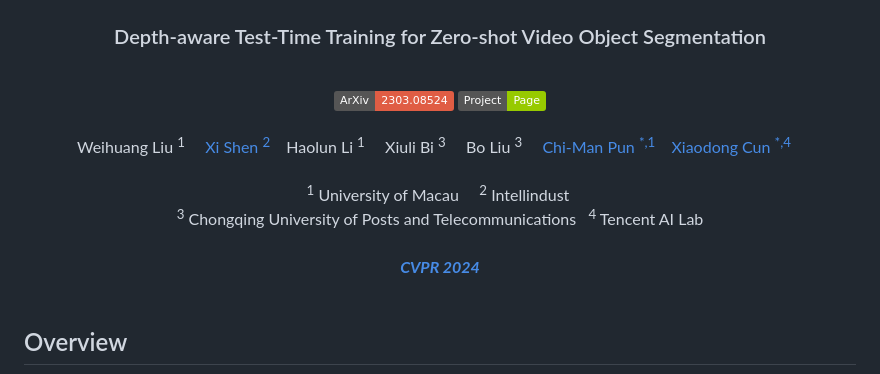
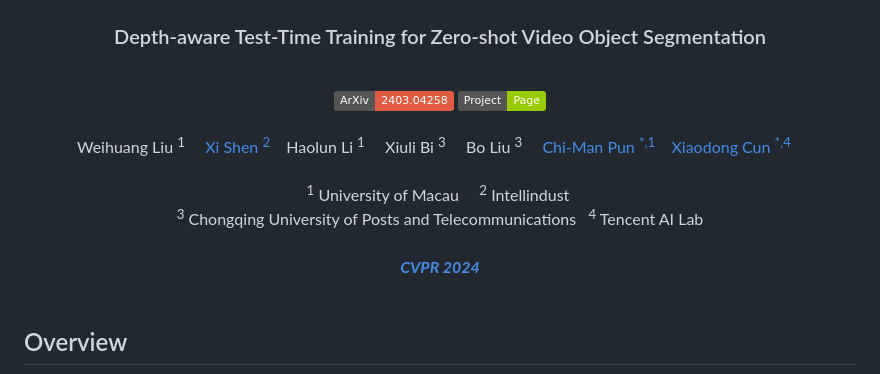
Before and after one commit to NiFangBaAGe/DATTT, a Markdown page: README.md, the part around one of its changes. GitHub-like rendering; badges without logos.

```diff
--- a/README.md
+++ b/README.md
@@ -3,7 +3,7 @@
 <h3> Depth-aware Test-Time Training for Zero-shot Video Object Segmentation
  </h3>
  <br/>
-  <a href='https://arxiv.org/abs/2303.10883'><img src='https://img.shields.io/badge/ArXiv-2303.08524-red' /></a>
+  <a href='https://arxiv.org/abs/2403.04258'><img src='https://img.shields.io/badge/ArXiv-2403.04258-red' /></a>
   <a href='https://nifangbaage.github.io/DATTT/'><img src='https://img.shields.io/badge/Project-Page-Green'></a>
   <br/>
   <br/>
```
Also changed, not shown: other parts of README.md (+1 -1 lines).
